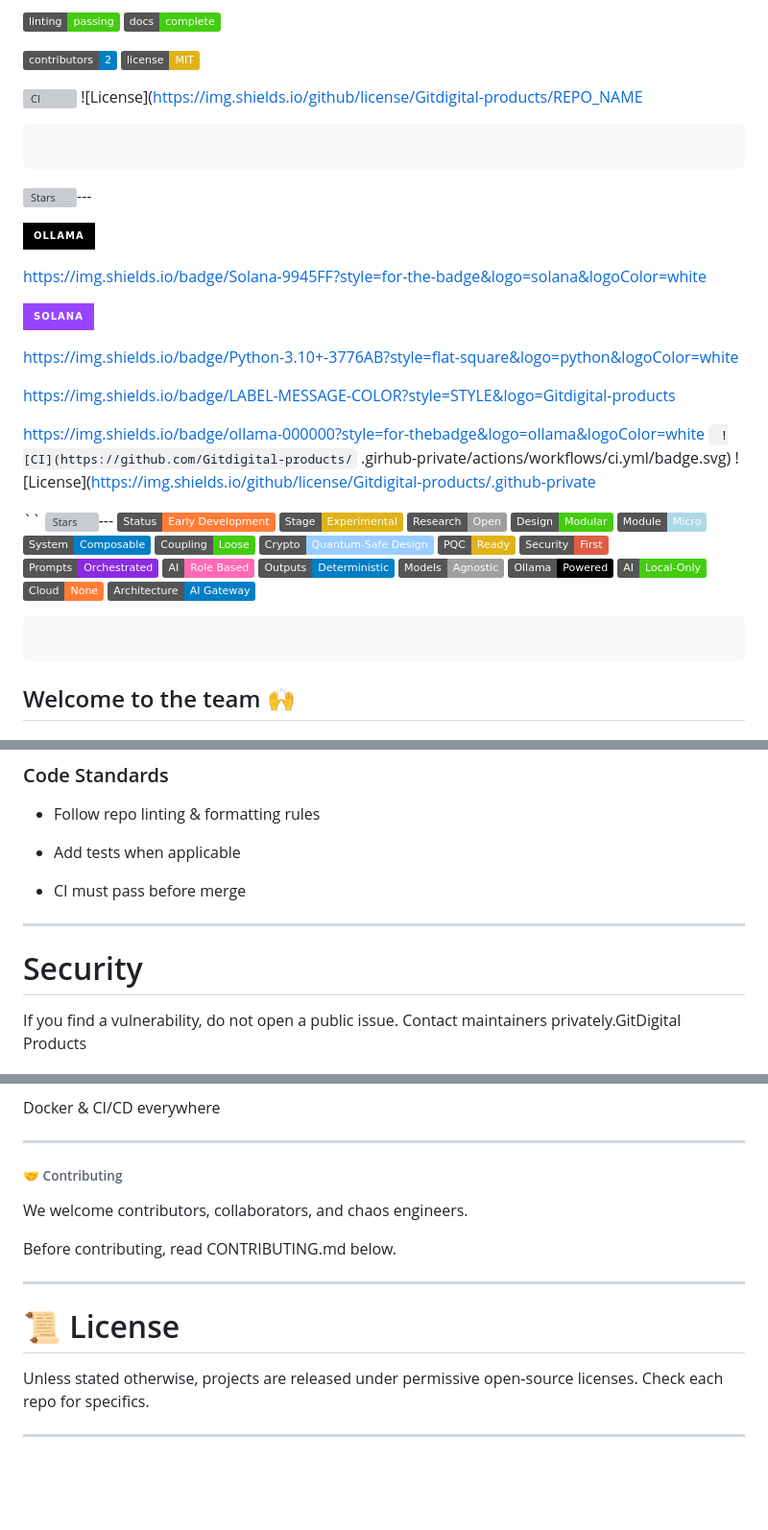
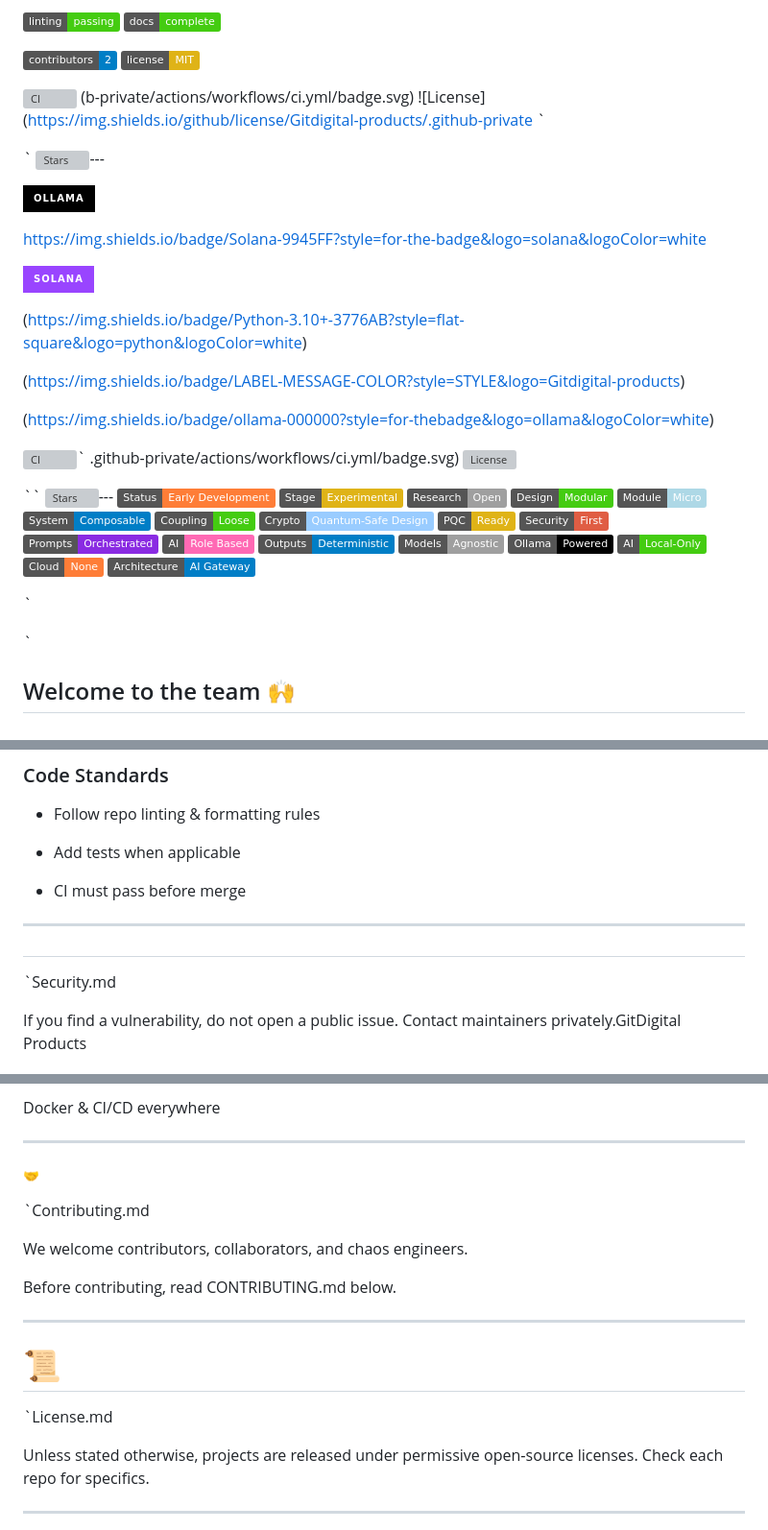
Before and after one commit to Gitdigital-products/.github-private, a Markdown page: profile/README.md, 3 parts joined by grey strips. Shown at 96% size. Drawn GitHub-style; badges without logos; blank space fills up the shorter version; grey boxes are pictures that could not be loaded.

Commit message:
Update README.md
Signed-off-by: Richard Kindler <223166946+RickCreator87@users.noreply.github.com>

````diff
--- a/profile/README.md
+++ b/profile/README.md
@@ -23,11 +23,12 @@
 ![Contributors](https://img.shields.io/badge/contributors-2-blue)
 ![License](https://img.shields.io/badge/license-MIT-yellow)
 
-![CI](https://github.com/Gitdigital-products/REPO_NAME/actions/workflows/ci.yml/badge.svg)
-![License](https://img.shields.io/github/license/Gitdigital-products/REPO_NAME
-```
+![CI](https://gitdigital-products.github.io/-mcp-server2)
+(b-private/actions/workflows/ci.yml/badge.svg)
+![License](https://img.shields.io/github/license/Gitdigital-products/.github-private
+`
 
-```
+`
 ![Stars](https://img.shields.io/github/stars/Gitdigital-products)---
 
 
@@ -39,15 +40,15 @@ https://img.shields.io/badge/Solana-9945FF?style=for-the-badge&logo=solana&logoC
 
 ![Solana](https://img.shields.io/badge/Solana-9945FF?style=for-the-badge&logo=solana&logoColor=white)
 
-https://img.shields.io/badge/Python-3.10+-3776AB?style=flat-square&logo=python&logoColor=white
+(https://img.shields.io/badge/Python-3.10+-3776AB?style=flat-square&logo=python&logoColor=white)
 
-https://img.shields.io/badge/LABEL-MESSAGE-COLOR?style=STYLE&logo=Gitdigital-products
+(https://img.shields.io/badge/LABEL-MESSAGE-COLOR?style=STYLE&logo=Gitdigital-products)
 
-https://img.shields.io/badge/ollama-000000?style=for-thebadge&logo=ollama&logoColor=white
-`
-![CI](https://github.com/Gitdigital-products/`
-.girhub-private/actions/workflows/ci.yml/badge.svg)
-![License](https://img.shields.io/github/license/Gitdigital-products/.github-private
+(https://img.shields.io/badge/ollama-000000?style=for-thebadge&logo=ollama&logoColor=white)
+
+![CI](https://gitdigital-products.github.io)`
+.github-private/actions/workflows/ci.yml/badge.svg)
+![License](https://img.shields.io/github/license/Gitdigital-products/.github-private)
 
 
 ``
@@ -74,9 +75,9 @@ https://img.shields.io/badge/ollama-000000?style=for-thebadge&logo=ollama&logoCo
 
 
 
-```
+`
 
-```
+`
 
 
 ## Welcome to the team 🙌
@@ -294,7 +295,8 @@ We’re glad you’re here. GitDigital Products is opinionated, experimental, an
 
 ---
 
-# Security
+#
+`Security.md
 
 If you find a vulnerability, do not open a public issue. Contact maintainers privately.GitDigital Products
 
@@ -410,7 +412,8 @@ Docker & CI/CD everywhere
 
 ---
 
-###### 🤝 Contributing
+###### 🤝
+`Contributing.md
 
 We welcome contributors, collaborators, and chaos engineers.
 
@@ -419,7 +422,8 @@ Before contributing, read CONTRIBUTING.md below.
 
 ---
 
-# 📜 License
+# 📜
+`License.md
 
 Unless stated otherwise, projects are released under permissive open‑source licenses. Check each repo for specifics.
 
````
Also changed, not shown: other parts of profile/README.md (+1 -1 lines).
